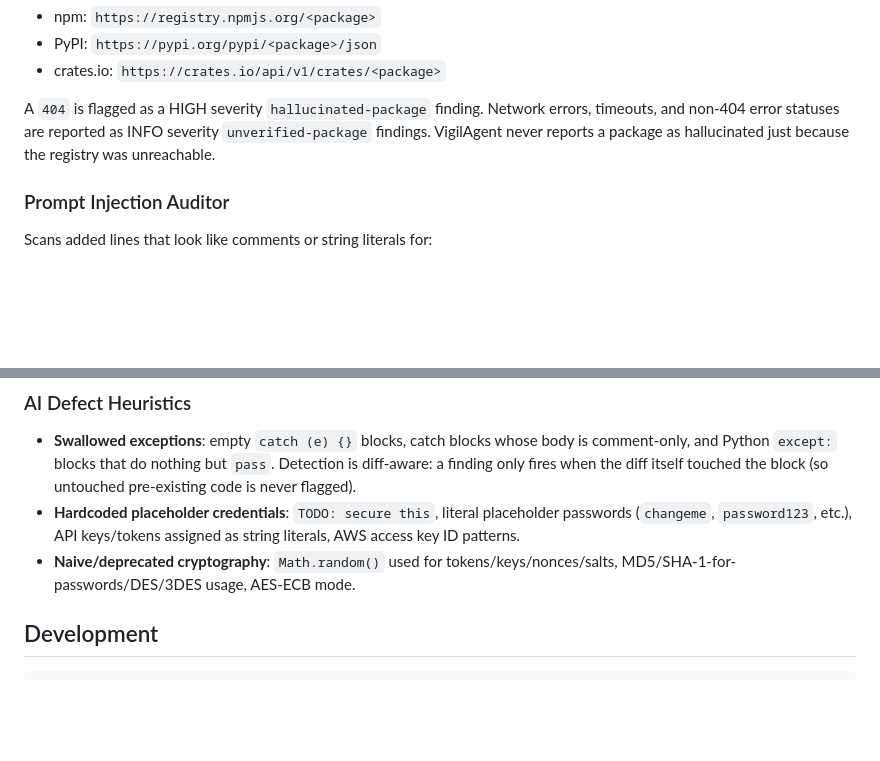
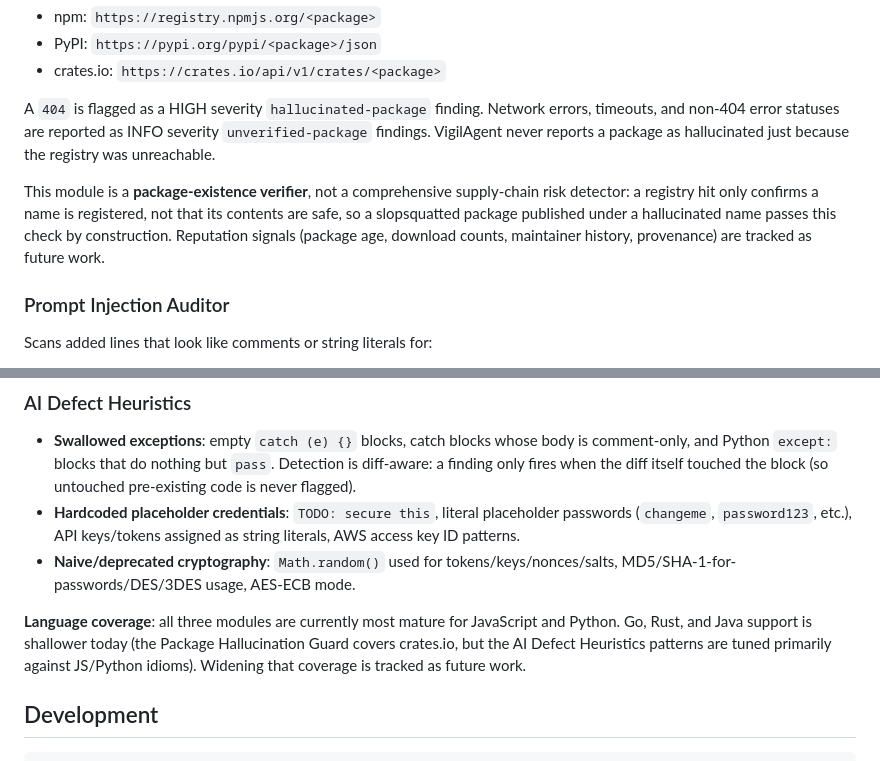
Before and after one commit to sunilgentyala/VigilAgent, a Markdown page: README.md, 2 parts joined by grey strips. GitHub-like rendering; blank space fills up the shorter version.

Commit message:
Clarify package-existence scope and language coverage limits in README

```diff
--- a/README.md
+++ b/README.md
@@ -175,6 +175,13 @@ Network errors, timeouts, and non-404 error statuses are reported as INFO
 severity `unverified-package` findings. VigilAgent never reports a package
 as hallucinated just because the registry was unreachable.
 
+This module is a **package-existence verifier**, not a comprehensive
+supply-chain risk detector: a registry hit only confirms a name is
+registered, not that its contents are safe, so a slopsquatted package
+published under a hallucinated name passes this check by construction.
+Reputation signals (package age, download counts, maintainer history,
+provenance) are tracked as future work.
+
 ### Prompt Injection Auditor
 
 Scans added lines that look like comments or string literals for:
@@ -203,6 +210,12 @@ Scans added lines that look like comments or string literals for:
 - **Naive/deprecated cryptography**: `Math.random()` used for
   tokens/keys/nonces/salts, MD5/SHA-1-for-passwords/DES/3DES usage, AES-ECB
   mode.
+
+**Language coverage**: all three modules are currently most mature for
+JavaScript and Python. Go, Rust, and Java support is shallower today (the
+Package Hallucination Guard covers crates.io, but the AI Defect Heuristics
+patterns are tuned primarily against JS/Python idioms). Widening that
+coverage is tracked as future work.
 
 ## Development
 
```
